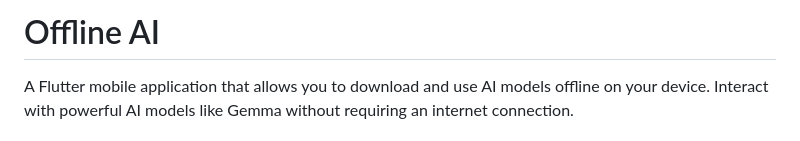
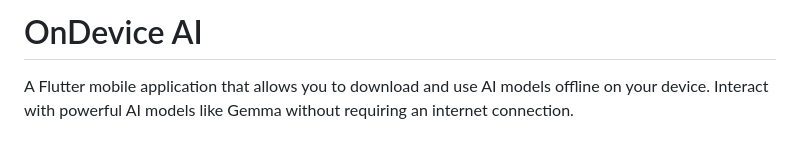
Before and after one commit to yunweneric/ai-ondevice, a Markdown page: README.md, the part around the change. Drawn GitHub-style.

Commit message:
Update README.md to rename the project from 'Offline AI' to 'OnDevice AI' for improved clarity and branding.

```diff
--- a/README.md
+++ b/README.md
@@ -1,4 +1,4 @@
-# Offline AI
+# OnDevice AI
 
 A Flutter mobile application that allows you to download and use AI models offline on your device. Interact with powerful AI models like Gemma without requiring an internet connection.
 
```
